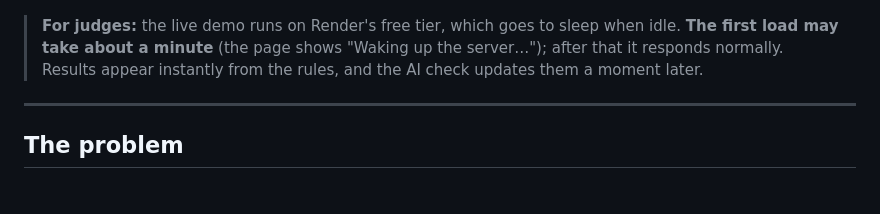
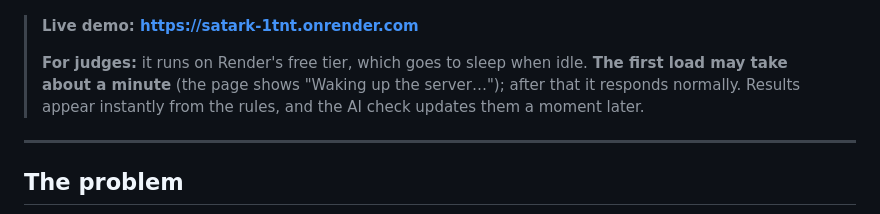
Before and after one commit to Dhwanitisshah/satark, a Markdown page: README.md, the part around the change. GitHub-like rendering.

Commit message:
README: add the live demo link (https://satark-1tnt.onrender.com)
Verified live: /api/health ok, smoke test 4/4, Hindi screenshot read and scored by Gemini.

Co-Authored-By: Claude Sonnet 5.5 <noreply@anthropic.com>

```diff
--- a/README.md
+++ b/README.md
@@ -11,7 +11,9 @@ Paste a suspicious SMS, WhatsApp message or call script (or upload a screenshot)
 
 ![Satark result for a fake SBI KYC SMS](docs/screenshots/desktop-kyc.png)
 
-> **For judges:** the live demo runs on Render's free tier, which goes to sleep when idle. **The first load may take
+> **Live demo: https://satark-1tnt.onrender.com**
+>
+> **For judges:** it runs on Render's free tier, which goes to sleep when idle. **The first load may take
 > about a minute** (the page shows "Waking up the server…"); after that it responds normally. Results appear
 > instantly from the rules, and the AI check updates them a moment later.
 
```
